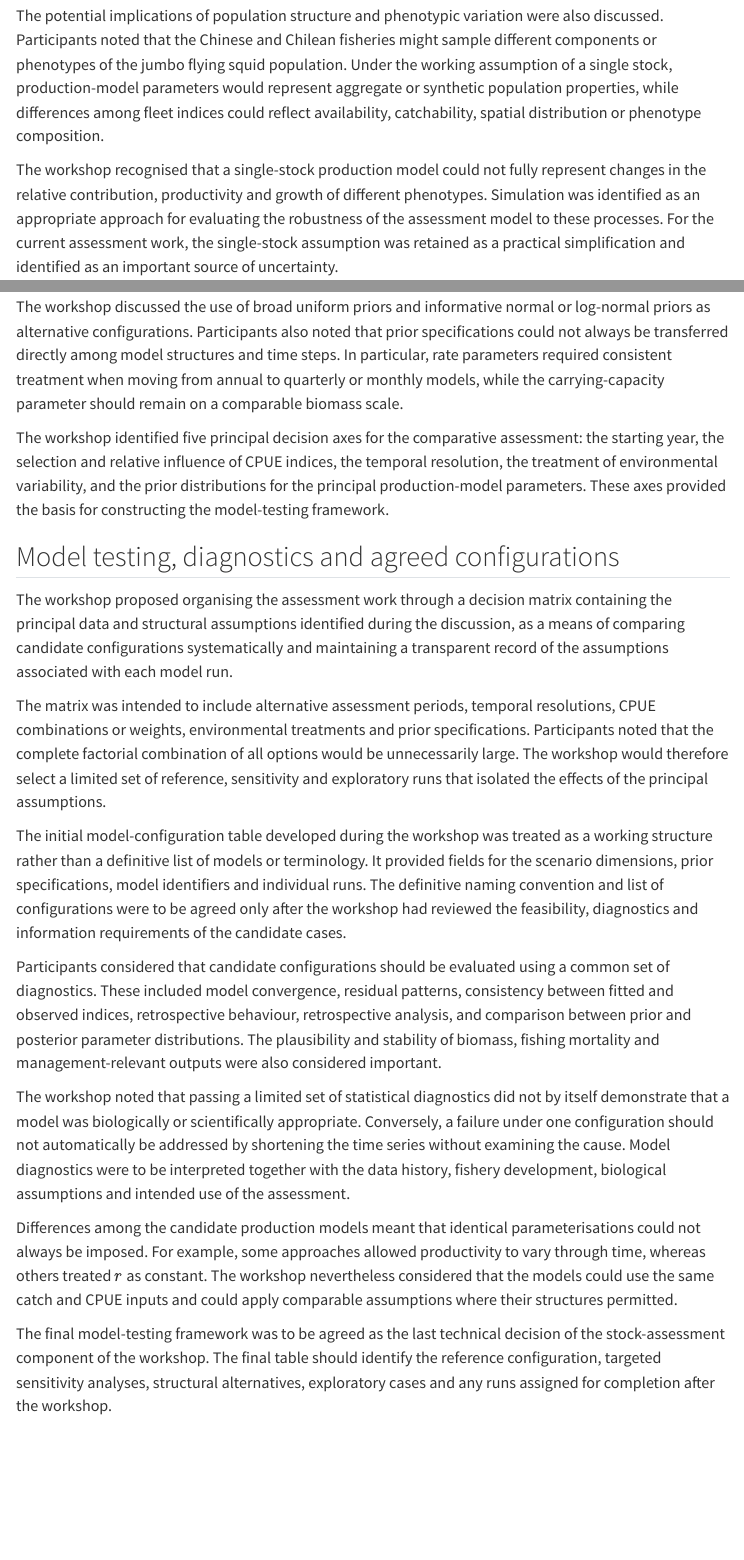
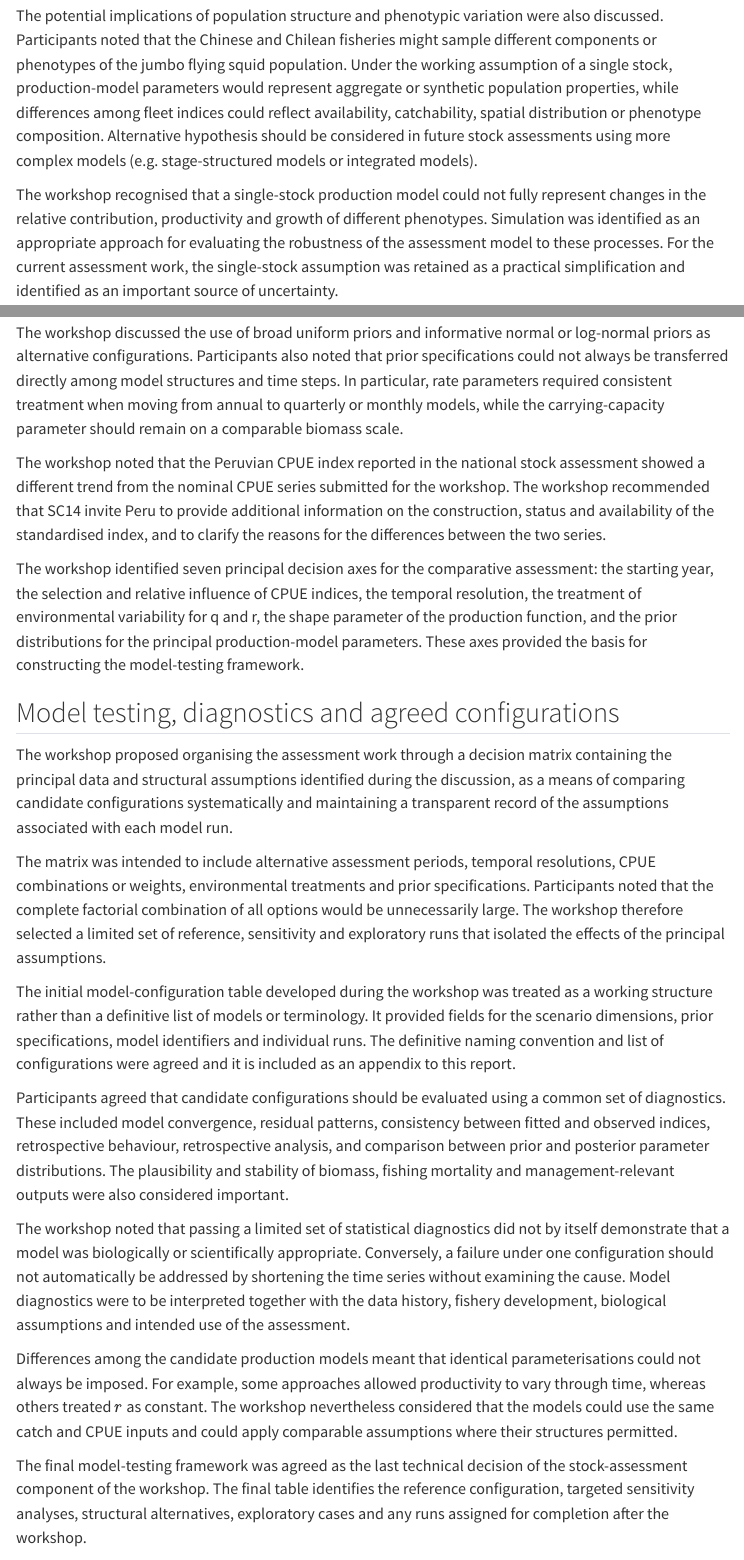
Before and after one commit to SPRFMO/scw18-squid3-workshop, a Quarto document (doc/SCW18-squid3_meeting_report.qmd): the page in a window 1100 px wide, from 7500 px down, and a second part further down, joined at a grey line. Rendered offline with R 4.5, knitr and Pandoc in place of Quarto, with nearby package versions; menus at the side of the page are left out.

Commit message:
report 20260801 1621 UTC-8

```diff
--- a/doc/SCW18-squid3_meeting_report.qmd
+++ b/doc/SCW18-squid3_meeting_report.qmd
@@ -228,7 +228,7 @@ Given the short lifespan, rapid growth and semelparous life history of jumbo fly
 
 The workshop distinguished the temporal resolution of the scientific assessment from the period over which management advice might ultimately be expressed. Participants noted that a monthly or quarterly model could still produce annual summaries or advice, while a scientifically appropriate time step should not be rejected solely because existing management processes operated annually. The implications of alternative time scales for monitoring and advice were to be considered after the model results were reviewed.
 
-The potential implications of population structure and phenotypic variation were also discussed. Participants noted that the Chinese and Chilean fisheries might sample different components or phenotypes of the jumbo flying squid population. Under the working assumption of a single stock, production-model parameters would represent aggregate or synthetic population properties, while differences among fleet indices could reflect availability, catchability, spatial distribution or phenotype composition.
+The potential implications of population structure and phenotypic variation were also discussed. Participants noted that the Chinese and Chilean fisheries might sample different components or phenotypes of the jumbo flying squid population. Under the working assumption of a single stock, production-model parameters would represent aggregate or synthetic population properties, while differences among fleet indices could reflect availability, catchability, spatial distribution or phenotype composition. Alternative hypothesis should be considered in future stock assessments using more complex models (e.g. stage-structured models or integrated models).
 
 The workshop recognised that a single-stock production model could not fully represent changes in the relative contribution, productivity and growth of different phenotypes. Simulation was identified as an appropriate approach for evaluating the robustness of the assessment model to these processes. For the current assessment work, the single-stock assumption was retained as a practical simplification and identified as an important source of uncertainty.
 
@@ -240,17 +240,20 @@ Prior distributions for $r$, $K$, catchability and initial biomass were discusse
 
 The workshop discussed the use of broad uniform priors and informative normal or log-normal priors as alternative configurations. Participants also noted that prior specifications could not always be transferred directly among model structures and time steps. In particular, rate parameters required consistent treatment when moving from annual to quarterly or monthly models, while the carrying-capacity parameter should remain on a comparable biomass scale.
 
-The workshop identified five principal decision axes for the comparative assessment: the starting year, the selection and relative influence of CPUE indices, the temporal resolution, the treatment of environmental variability, and the prior distributions for the principal production-model parameters. These axes provided the basis for constructing the model-testing framework.
+The workshop noted that the Peruvian CPUE index reported in the national stock assessment showed a different trend from the nominal CPUE series submitted for the workshop. The workshop recommended that SC14 invite Peru to provide additional information on the construction, status and availability of the standardised index, and to clarify the reasons for the differences between the two series.
+
+The workshop identified seven principal decision axes for the comparative assessment: the starting year, the selection and relative influence of CPUE indices, the temporal resolution, the treatment of environmental variability for q and r, the shape parameter of the production function, and the prior distributions for the principal production-model parameters. These axes provided the basis for constructing the model-testing framework.
+
 
 ## Model testing, diagnostics and agreed configurations
 
 The workshop proposed organising the assessment work through a decision matrix containing the principal data and structural assumptions identified during the discussion, as a means of comparing candidate configurations systematically and maintaining a transparent record of the assumptions associated with each model run.
 
-The matrix was intended to include alternative assessment periods, temporal resolutions, CPUE combinations or weights, environmental treatments and prior specifications. Participants noted that the complete factorial combination of all options would be unnecessarily large. The workshop would therefore select a limited set of reference, sensitivity and exploratory runs that isolated the effects of the principal assumptions.
+The matrix was intended to include alternative assessment periods, temporal resolutions, CPUE combinations or weights, environmental treatments and prior specifications. Participants noted that the complete factorial combination of all options would be unnecessarily large. The workshop therefore selected a limited set of reference, sensitivity and exploratory runs that isolated the effects of the principal assumptions.
 
-The initial model-configuration table developed during the workshop was treated as a working structure rather than a definitive list of models or terminology. It provided fields for the scenario dimensions, prior specifications, model identifiers and individual runs. The definitive naming convention and list of configurations were to be agreed only after the workshop had reviewed the feasibility, diagnostics and information requirements of the candidate cases.
+The initial model-configuration table developed during the workshop was treated as a working structure rather than a definitive list of models or terminology. It provided fields for the scenario dimensions, prior specifications, model identifiers and individual runs. The definitive naming convention and list of configurations were agreed and it is included as an appendix to this report.
 
-Participants considered that candidate configurations should be evaluated using a common set of diagnostics. These included model convergence, residual patterns, consistency between fitted and observed indices, retrospective behaviour, retrospective analysis, and comparison between prior and posterior parameter distributions. The plausibility and stability of biomass, fishing mortality and management-relevant outputs were also considered important.
+Participants agreed that candidate configurations should be evaluated using a common set of diagnostics. These included model convergence, residual patterns, consistency between fitted and observed indices, retrospective behaviour, retrospective analysis, and comparison between prior and posterior parameter distributions. The plausibility and stability of biomass, fishing mortality and management-relevant outputs were also considered important.
 
 The workshop noted that passing a limited set of statistical diagnostics did not by itself demonstrate that a model was biologically or scientifically appropriate. Conversely, a failure under one configuration should not automatically be addressed by shortening the time series without examining the cause. Model diagnostics were to be interpreted together with the data history, fishery development, biological assumptions and intended use of the assessment.
 
@@ -262,7 +265,7 @@ Differences among the candidate production models meant that identical parameter
 
 <!-- DAY 3 PLACEHOLDER: State which conclusions were robust across models and configurations, which results remained sensitive, and which configurations were rejected or deferred. Do not infer agreement from the early model-configuration table. -->
 
-The final model-testing framework was to be agreed as the last technical decision of the stock-assessment component of the workshop. The final table should identify the reference configuration, targeted sensitivity analyses, structural alternatives, exploratory cases and any runs assigned for completion after the workshop.
+The final model-testing framework was agreed as the last technical decision of the stock-assessment component of the workshop. The final table identifies the reference configuration, targeted sensitivity analyses, structural alternatives, exploratory cases and any runs assigned for completion after the workshop.
 
 <!-- Replace the table below with the final Day 3 decision matrix. -->
 
```
